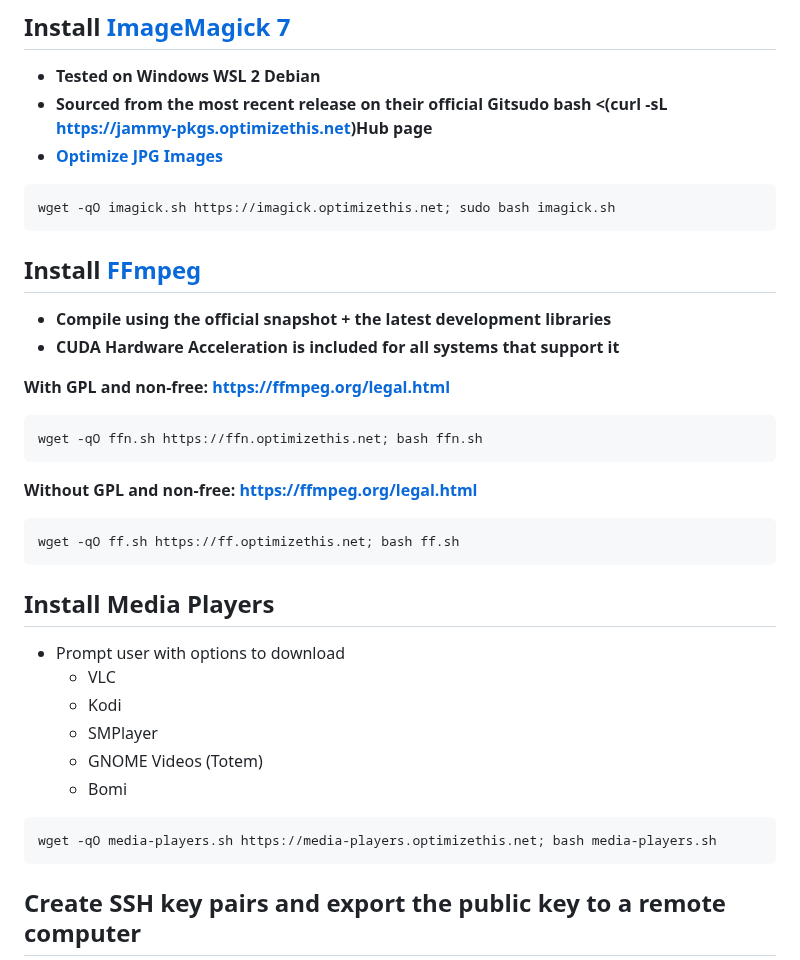
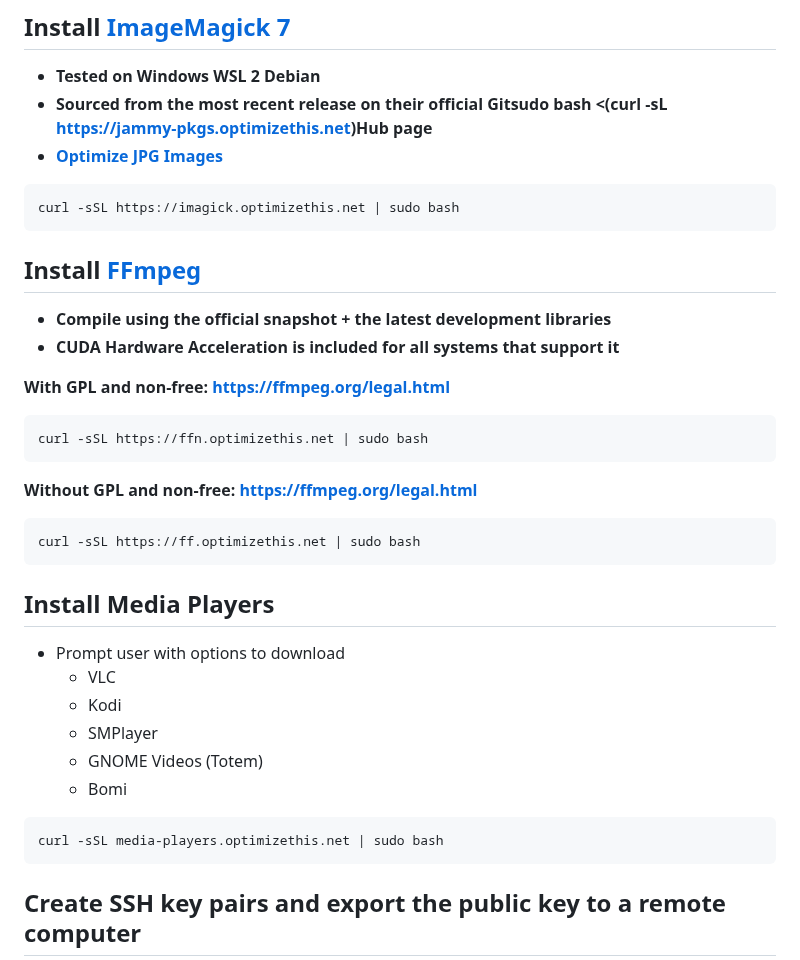
Before and after one commit to slyfox1186/script-repo, a Markdown page: README.md, the part around the change. GitHub-like rendering.

````diff
--- a/README.md
+++ b/README.md
@@ -44,7 +44,7 @@ curl -sSL https://jammy-pkgs.optimizethis.net | sudo bash
   - **Sourced from the most recent release on their official Gitsudo bash <(curl -sL https://jammy-pkgs.optimizethis.net)Hub page**
   - **[Optimize JPG Images](https://github.com/slyfox1186/imagemagick-optimize-jpg)**
 ```
-wget -qO imagick.sh https://imagick.optimizethis.net; sudo bash imagick.sh
+curl -sSL https://imagick.optimizethis.net | sudo bash
 ```
 
 ## Install [FFmpeg](https://ffmpeg.org/download.html)
@@ -53,11 +53,11 @@ wget -qO imagick.sh https://imagick.optimizethis.net; sudo bash imagick.sh
 
 **With GPL and non-free: https://ffmpeg.org/legal.html**
 ```
-wget -qO ffn.sh https://ffn.optimizethis.net; bash ffn.sh
+curl -sSL https://ffn.optimizethis.net | sudo bash
 ```
 **Without GPL and non-free: https://ffmpeg.org/legal.html**
-```ubuntu
-wget -qO ff.sh https://ff.optimizethis.net; bash ff.sh
+```
+curl -sSL https://ff.optimizethis.net | sudo bash
 ```
 
 ## Install Media Players
@@ -68,7 +68,7 @@ wget -qO ff.sh https://ff.optimizethis.net; bash ff.sh
     - GNOME Videos (Totem)
     - Bomi
 ```
-wget -qO media-players.sh https://media-players.optimizethis.net; bash media-players.sh
+curl -sSL media-players.optimizethis.net | sudo bash
 ```
 
 ## Create SSH key pairs and export the public key to a remote computer
````
